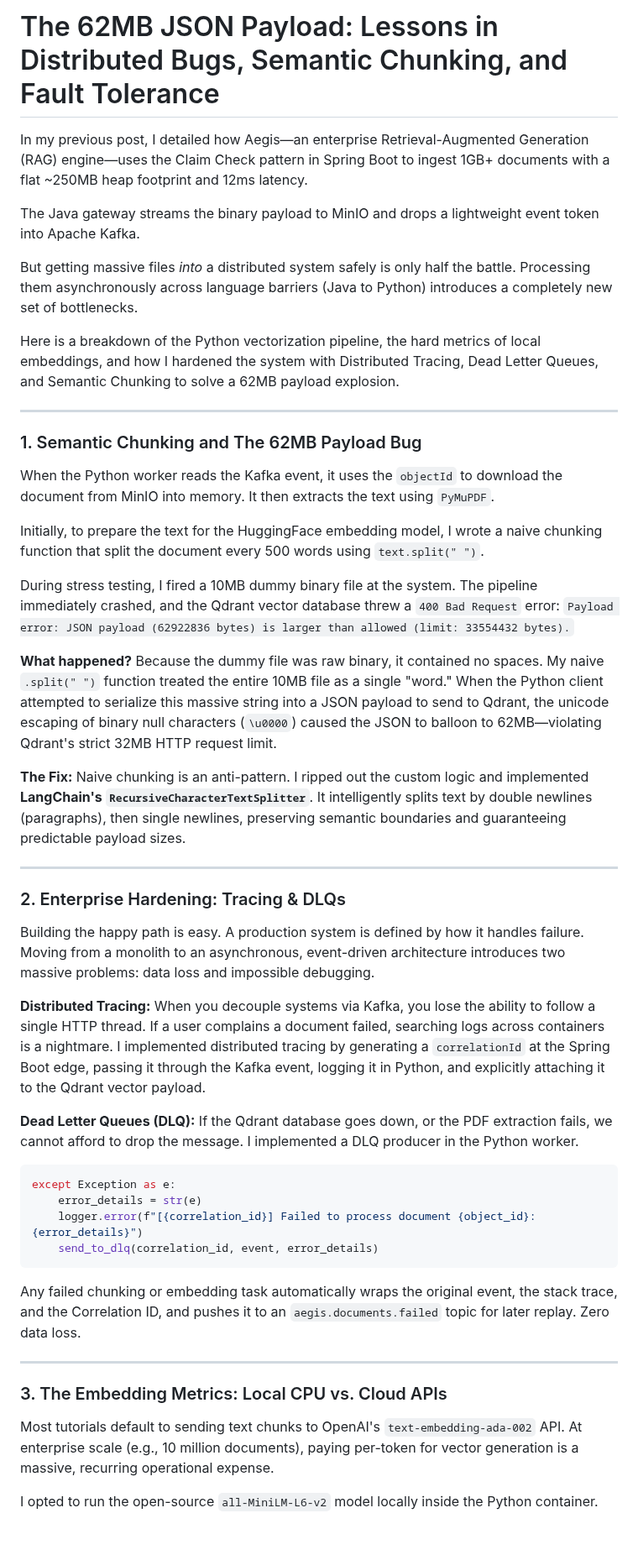
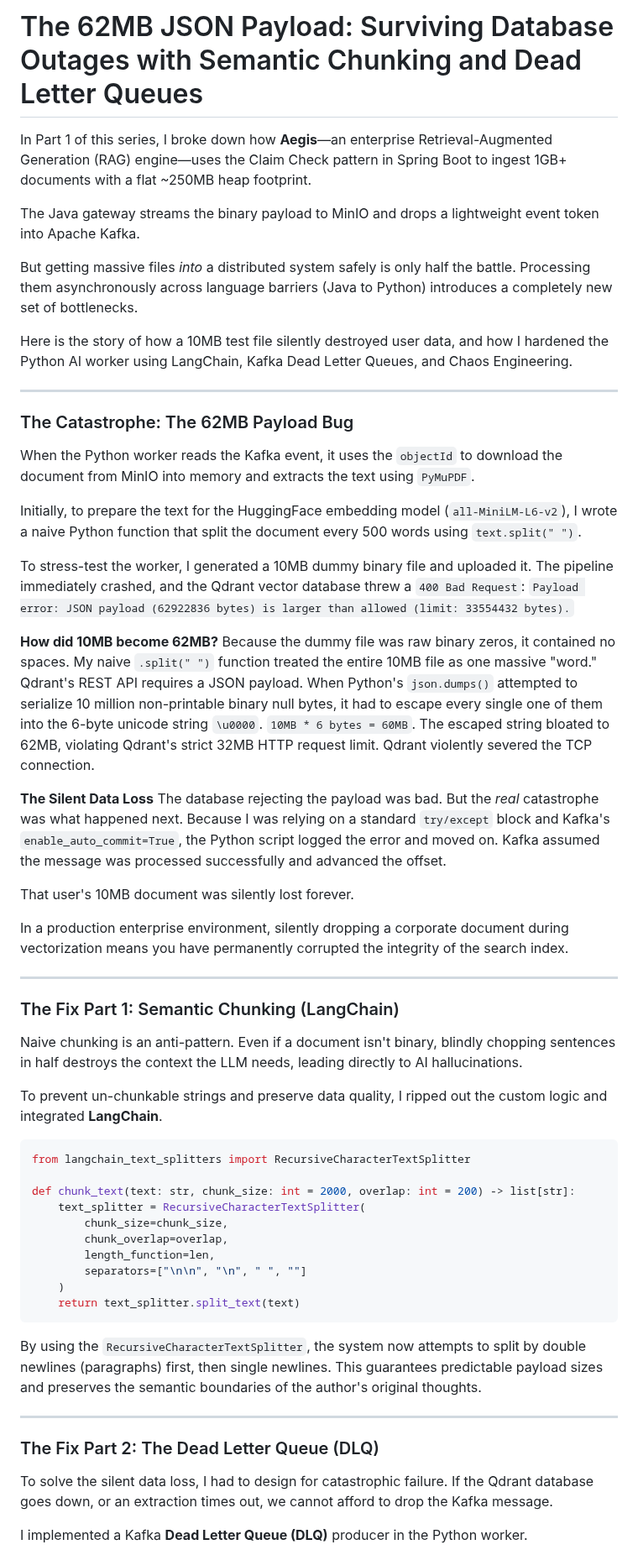
Before and after one commit to kusuridheeraj/Aegis, a Markdown page: blogs/Blog2_Embedding_Pipeline.md, the part around one of its changes. Shown at 84% size. Drawn GitHub-style; blank space fills up the shorter version.

Commit message:
docs: rewrite blog 2 to weave 62MB bug, DLQ, and chaos testing into a single cohesive narrative

````diff
--- a/blogs/Blog2_Embedding_Pipeline.md
+++ b/blogs/Blog2_Embedding_Pipeline.md
@@ -1,55 +1,63 @@
-# The 62MB JSON Payload: Lessons in Distributed Bugs, Semantic Chunking, and Fault Tolerance
+# The 62MB JSON Payload: Surviving Database Outages with Semantic Chunking and Dead Letter Queues
 
-In my previous post, I detailed how Aegis—an enterprise Retrieval-Augmented Generation (RAG) engine—uses the Claim Check pattern in Spring Boot to ingest 1GB+ documents with a flat ~250MB heap footprint and 12ms latency.
+In Part 1 of this series, I broke down how **Aegis**—an enterprise Retrieval-Augmented Generation (RAG) engine—uses the Claim Check pattern in Spring Boot to ingest 1GB+ documents with a flat ~250MB heap footprint.
 
 The Java gateway streams the binary payload to MinIO and drops a lightweight event token into Apache Kafka.
 
 But getting massive files *into* a distributed system safely is only half the battle. Processing them asynchronously across language barriers (Java to Python) introduces a completely new set of bottlenecks.
 
-Here is a breakdown of the Python vectorization pipeline, the hard metrics of local embeddings, and how I hardened the system with Distributed Tracing, Dead Letter Queues, and Semantic Chunking to solve a 62MB payload explosion.
+Here is the story of how a 10MB test file silently destroyed user data, and how I hardened the Python AI worker using LangChain, Kafka Dead Letter Queues, and Chaos Engineering.
 
 ---
 
-### 1. Semantic Chunking and The 62MB Payload Bug
+### The Catastrophe: The 62MB Payload Bug
 
-When the Python worker reads the Kafka event, it uses the `objectId` to download the document from MinIO into memory. It then extracts the text using `PyMuPDF`.
+When the Python worker reads the Kafka event, it uses the `objectId` to download the document from MinIO into memory and extracts the text using `PyMuPDF`.
 
-Initially, to prepare the text for the HuggingFace embedding model, I wrote a naive chunking function that split the document every 500 words using `text.split(" ")`.
+Initially, to prepare the text for the HuggingFace embedding model (`all-MiniLM-L6-v2`), I wrote a naive Python function that split the document every 500 words using `text.split(" ")`.
 
-During stress testing, I fired a 10MB dummy binary file at the system. The pipeline immediately crashed, and the Qdrant vector database threw a `400 Bad Request` error:
+To stress-test the worker, I generated a 10MB dummy binary file and uploaded it. The pipeline immediately crashed, and the Qdrant vector database threw a `400 Bad Request`:
 `Payload error: JSON payload (62922836 bytes) is larger than allowed (limit: 33554432 bytes).`
 
-**What happened?** Because the dummy file was raw binary, it contained no spaces. My naive `.split(" ")` function treated the entire 10MB file as a single "word." When the Python client attempted to serialize this massive string into a JSON payload to send to Qdrant, the unicode escaping of binary null characters (`\u0000`) caused the JSON to balloon to 62MB—violating Qdrant's strict 32MB HTTP request limit.
+**How did 10MB become 62MB?**
+Because the dummy file was raw binary zeros, it contained no spaces. My naive `.split(" ")` function treated the entire 10MB file as one massive "word." Qdrant's REST API requires a JSON payload. When Python's `json.dumps()` attempted to serialize 10 million non-printable binary null bytes, it had to escape every single one of them into the 6-byte unicode string `\u0000`.
+`10MB * 6 bytes = 60MB`. The escaped string bloated to 62MB, violating Qdrant's strict 32MB HTTP request limit. Qdrant violently severed the TCP connection.
 
-**The Fix:**
-Naive chunking is an anti-pattern. I ripped out the custom logic and implemented **LangChain's `RecursiveCharacterTextSplitter`**. It intelligently splits text by double newlines (paragraphs), then single newlines, preserving semantic boundaries and guaranteeing predictable payload sizes.
+**The Silent Data Loss**
+The database rejecting the payload was bad. But the *real* catastrophe was what happened next. Because I was relying on a standard `try/except` block and Kafka's `enable_auto_commit=True`, the Python script logged the error and moved on. Kafka assumed the message was processed successfully and advanced the offset.
+
+That user's 10MB document was silently lost forever.
+
+In a production enterprise environment, silently dropping a corporate document during vectorization means you have permanently corrupted the integrity of the search index.
 
 ---
 
-### 2. Enterprise Hardening: Tracing & DLQs
+### The Fix Part 1: Semantic Chunking (LangChain)
 
-Building the happy path is easy. A production system is defined by how it handles failure. Moving from a monolith to an asynchronous, event-driven architecture introduces two massive problems: data loss and impossible debugging.
+Naive chunking is an anti-pattern. Even if a document isn't binary, blindly chopping sentences in half destroys the context the LLM needs, leading directly to AI hallucinations.
 
-**Distributed Tracing:**
-When you decouple systems via Kafka, you lose the ability to follow a single HTTP thread. If a user complains a document failed, searching logs across containers is a nightmare. I implemented distributed tracing by generating a `correlationId` at the Spring Boot edge, passing it through the Kafka event, logging it in Python, and explicitly attaching it to the Qdrant vector payload.
-
-**Dead Letter Queues (DLQ):**
-If the Qdrant database goes down, or the PDF extraction fails, we cannot afford to drop the message. I implemented a DLQ producer in the Python worker.
+To prevent un-chunkable strings and preserve data quality, I ripped out the custom logic and integrated **LangChain**.
 
 ```python
-except Exception as e:
-    error_details = str(e)
-    logger.error(f"[{correlation_id}] Failed to process document {object_id}: {error_details}")
-    send_to_dlq(correlation_id, event, error_details)
+from langchain_text_splitters import RecursiveCharacterTextSplitter
+
+def chunk_text(text: str, chunk_size: int = 2000, overlap: int = 200) -> list[str]:
+    text_splitter = RecursiveCharacterTextSplitter(
+        chunk_size=chunk_size,
+        chunk_overlap=overlap,
+        length_function=len,
+        separators=["\n\n", "\n", " ", ""]
+    )
+    return text_splitter.split_text(text)
 ```
 
-Any failed chunking or embedding task automatically wraps the original event, the stack trace, and the Correlation ID, and pushes it to an `aegis.documents.failed` topic for later replay. Zero data loss.
+By using the `RecursiveCharacterTextSplitter`, the system now attempts to split by double newlines (paragraphs) first, then single newlines. This guarantees predictable payload sizes and preserves the semantic boundaries of the author's original thoughts.
 
 ---
 
-### 3. The Embedding Metrics: Local CPU vs. Cloud APIs
+### The Fix Part 2: The Dead Letter Queue (DLQ)
 
-Most tutorials default to sending text chunks to OpenAI's `text-embedding-ada-002` API. At enterprise scale (e.g., 10 million documents), paying per-token for vector generation is a massive, recurring operational expense.
+To solve the silent data loss, I had to design for catastrophic failure. If the Qdrant database goes down, or an extraction times out, we cannot afford to drop the Kafka message.
 
-I opted to run the open-source `all-MiniLM-L6-v2` model locally inside the Python container.
+I implemented a Kafka **Dead Letter Queue (DLQ)** producer in the Python worker.
 
````
Also changed, not shown: other parts of blogs/Blog2_Embedding_Pipeline.md (+21 -24 lines).
